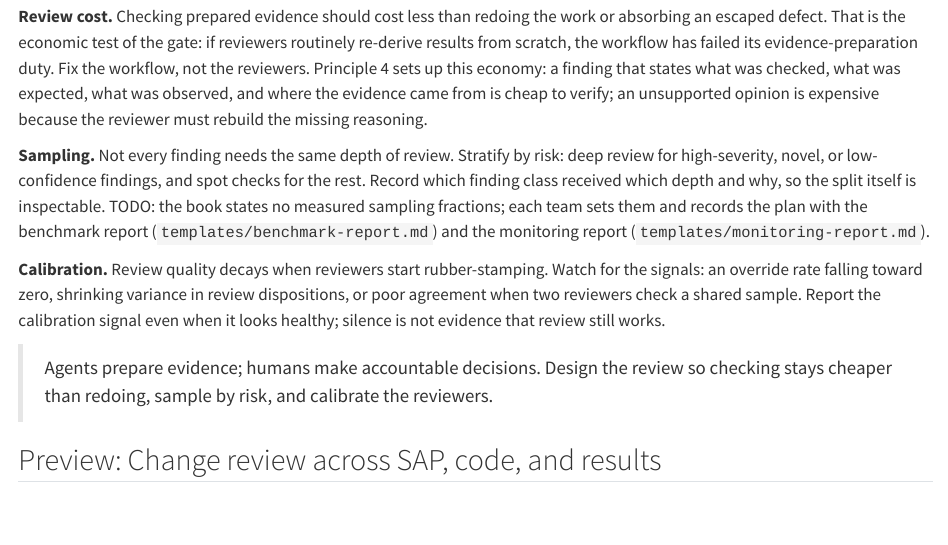
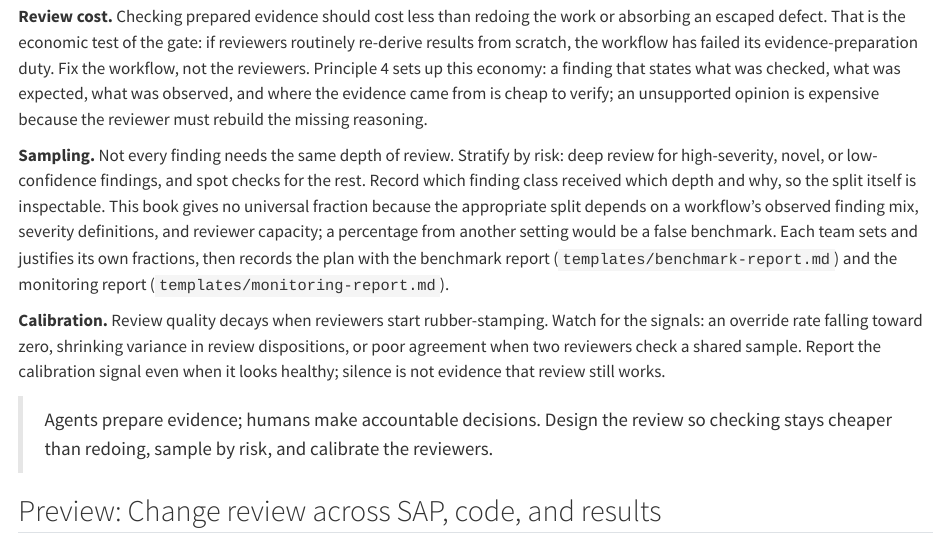
Before and after one commit to elong0527/ai4csr, a Quarto document (03-principle.qmd): the page in a window 1100 px wide, from 2560 px down. Rendered offline with R 4.5, knitr and Pandoc in place of Quarto, with nearby package versions.

Commit message:
Clarify review sampling fractions

```diff
--- a/03-principle.qmd
+++ b/03-principle.qmd
@@ -136,10 +136,13 @@ must rebuild the missing reasoning.
 **Sampling.** Not every finding needs the same depth of review. Stratify by
 risk: deep review for high-severity, novel, or low-confidence findings, and
 spot checks for the rest. Record which finding class received which depth
-and why, so the split itself is inspectable. TODO: the book states no
-measured sampling fractions; each team sets them and records the plan with
-the benchmark report (`templates/benchmark-report.md`) and the monitoring
-report (`templates/monitoring-report.md`).
+and why, so the split itself is inspectable. This book gives no universal
+fraction because the appropriate split depends on a workflow's observed
+finding mix, severity definitions, and reviewer capacity; a percentage from
+another setting would be a false benchmark. Each team sets and justifies its
+own fractions, then records the plan with the benchmark report
+(`templates/benchmark-report.md`) and the monitoring report
+(`templates/monitoring-report.md`).
 
 **Calibration.** Review quality decays when reviewers start rubber-stamping.
 Watch for the signals: an override rate falling toward zero, shrinking
```
